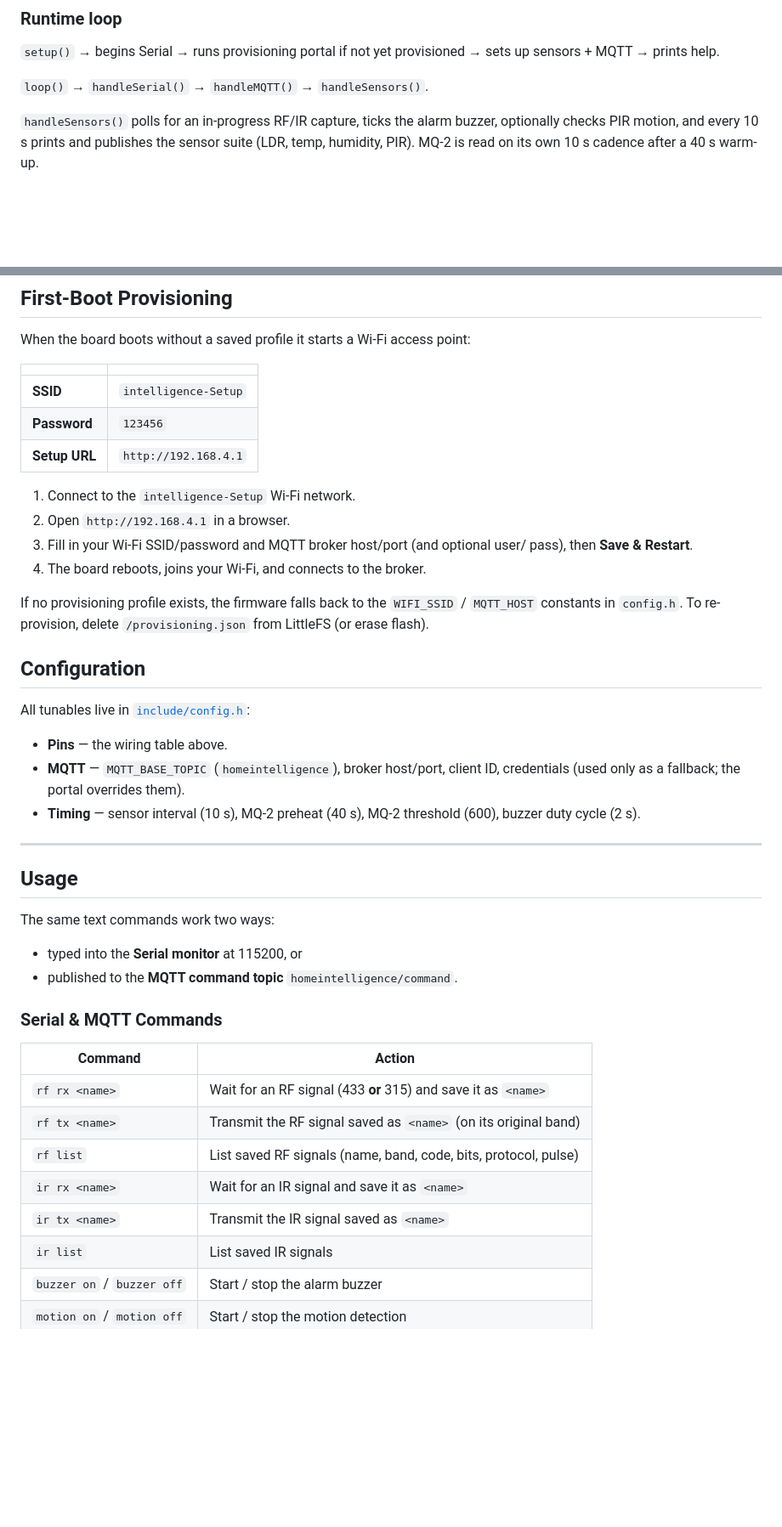
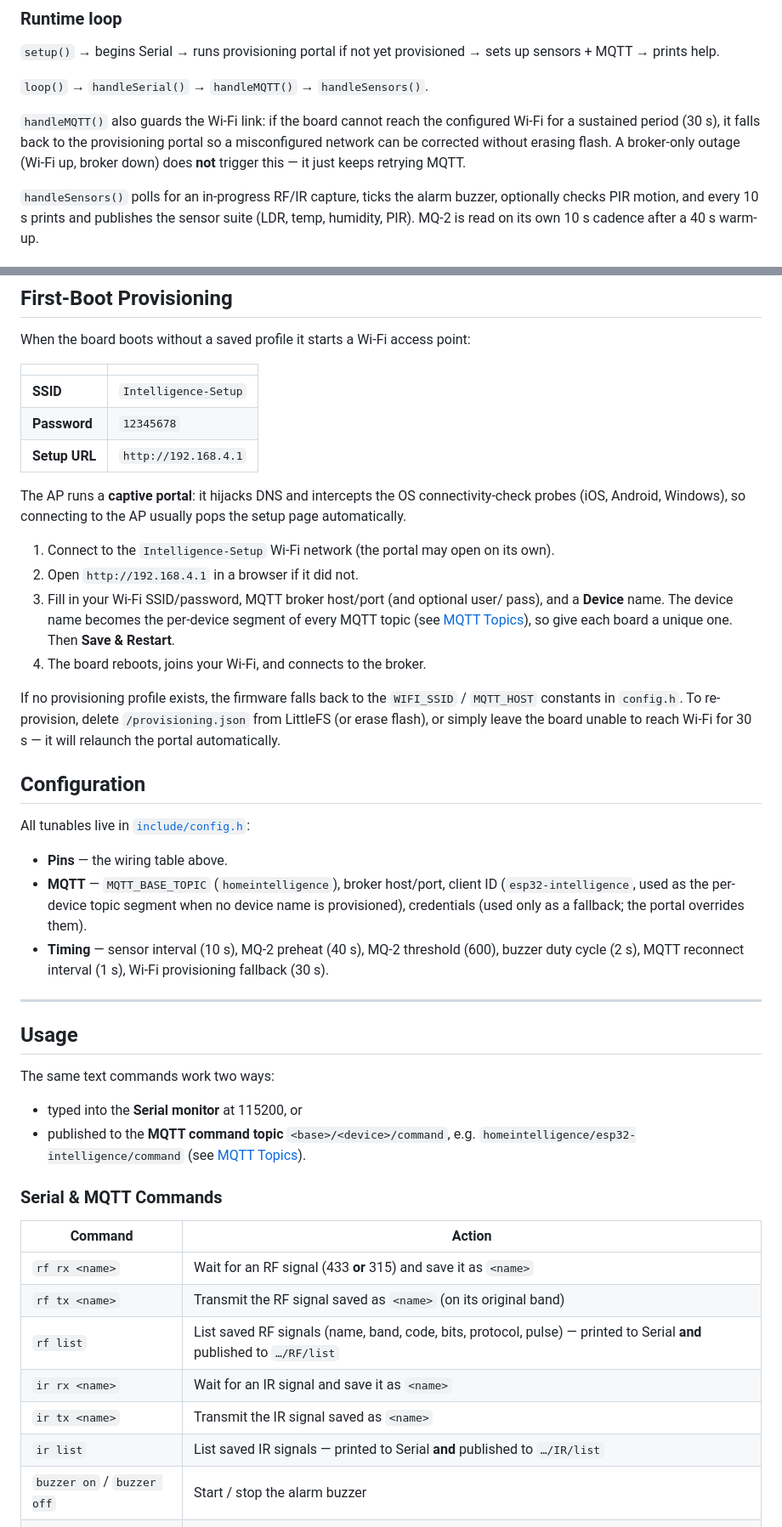
Before and after one commit to samansayad93/HomeIntelligence, a Markdown page: README.md, 2 parts joined by grey strips. Shown at 85% size. Drawn GitHub-style; blank space fills up the shorter version.

```diff
--- a/README.md
+++ b/README.md
@@ -115,6 +119,11 @@ module orchestrates the others from `loop()`.
 up sensors + MQTT → prints help.
 
 `loop()` → `handleSerial()` → `handleMQTT()` → `handleSensors()`.
+
+`handleMQTT()` also guards the Wi-Fi link: if the board cannot reach the configured
+Wi-Fi for a sustained period (30 s), it falls back to the provisioning portal so a
+misconfigured network can be corrected without erasing flash. A broker-only outage
+(Wi-Fi up, broker down) does **not** trigger this — it just keeps retrying MQTT.
 
 `handleSensors()` polls for an in-progress RF/IR capture, ticks the alarm buzzer,
 optionally checks PIR motion, and every 10 s prints and publishes the sensor suite
@@ -176,29 +186,39 @@ When the board boots without a saved profile it starts a Wi-Fi access point:
 
 | | |
 |---|---|
-| **SSID** | `intelligence-Setup` |
-| **Password** | `123456` |
+| **SSID** | `Intelligence-Setup` |
+| **Password** | `12345678` |
 | **Setup URL** | `http://192.168.4.1` |
 
-1. Connect to the `intelligence-Setup` Wi-Fi network.
-2. Open `http://192.168.4.1` in a browser.
-3. Fill in your Wi-Fi SSID/password and MQTT broker host/port (and optional user/
-   pass), then **Save & Restart**.
+The AP runs a **captive portal**: it hijacks DNS and intercepts the OS
+connectivity-check probes (iOS, Android, Windows), so connecting to the AP usually
+pops the setup page automatically.
+
+1. Connect to the `Intelligence-Setup` Wi-Fi network (the portal may open on its
+   own).
+2. Open `http://192.168.4.1` in a browser if it did not.
+3. Fill in your Wi-Fi SSID/password, MQTT broker host/port (and optional user/
+   pass), and a **Device** name. The device name becomes the per-device segment of
+   every MQTT topic (see [MQTT Topics](#mqtt-topics)), so give each board a unique
+   one. Then **Save & Restart**.
 4. The board reboots, joins your Wi-Fi, and connects to the broker.
 
 If no provisioning profile exists, the firmware falls back to the `WIFI_SSID` /
 `MQTT_HOST` constants in `config.h`. To re-provision, delete `/provisioning.json`
-from LittleFS (or erase flash).
+from LittleFS (or erase flash), or simply leave the board unable to reach Wi-Fi for
+30 s — it will relaunch the portal automatically.
 
 ## Configuration
 
 All tunables live in [`include/config.h`](include/config.h):
 
 - **Pins** — the wiring table above.
-- **MQTT** — `MQTT_BASE_TOPIC` (`homeintelligence`), broker host/port, client ID,
-  credentials (used only as a fallback; the portal overrides them).
+- **MQTT** — `MQTT_BASE_TOPIC` (`homeintelligence`), broker host/port, client ID
+  (`esp32-intelligence`, used as the per-device topic segment when no device name is
+  provisioned), credentials (used only as a fallback; the portal overrides them).
 - **Timing** — sensor interval (10 s), MQ-2 preheat (40 s), MQ-2 threshold (600),
-  buzzer duty cycle (2 s).
+  buzzer duty cycle (2 s), MQTT reconnect interval (1 s), Wi-Fi provisioning
+  fallback (30 s).
 
 ---
 
@@ -206,7 +226,8 @@ All tunables live in [`include/config.h`](include/config.h):
 
 The same text commands work two ways:
 - typed into the **Serial monitor** at 115200, or
-- published to the **MQTT command topic** `homeintelligence/command`.
+- published to the **MQTT command topic** `<base>/<device>/command`, e.g.
+  `homeintelligence/esp32-intelligence/command` (see [MQTT Topics](#mqtt-topics)).
 
 ### Serial & MQTT Commands
 
@@ -214,10 +235,10 @@ The same text commands work two ways:
 |---------|--------|
 | `rf rx <name>` | Wait for an RF signal (433 **or** 315) and save it as `<name>` |
 | `rf tx <name>` | Transmit the RF signal saved as `<name>` (on its original band) |
-| `rf list` | List saved RF signals (name, band, code, bits, protocol, pulse) |
+| `rf list` | List saved RF signals (name, band, code, bits, protocol, pulse) — printed to Serial **and** published to `…/RF/list` |
 | `ir rx <name>` | Wait for an IR signal and save it as `<name>` |
 | `ir tx <name>` | Transmit the IR signal saved as `<name>` |
-| `ir list` | List saved IR signals |
+| `ir list` | List saved IR signals — printed to Serial **and** published to `…/IR/list` |
 | `buzzer on` / `buzzer off` | Start / stop the alarm buzzer |
 | `motion on` / `motion off` | Start / stop the motion detection |
 | `help` | Print the command list |
```
Also changed, not shown: other parts of README.md (+56 -17 lines).
